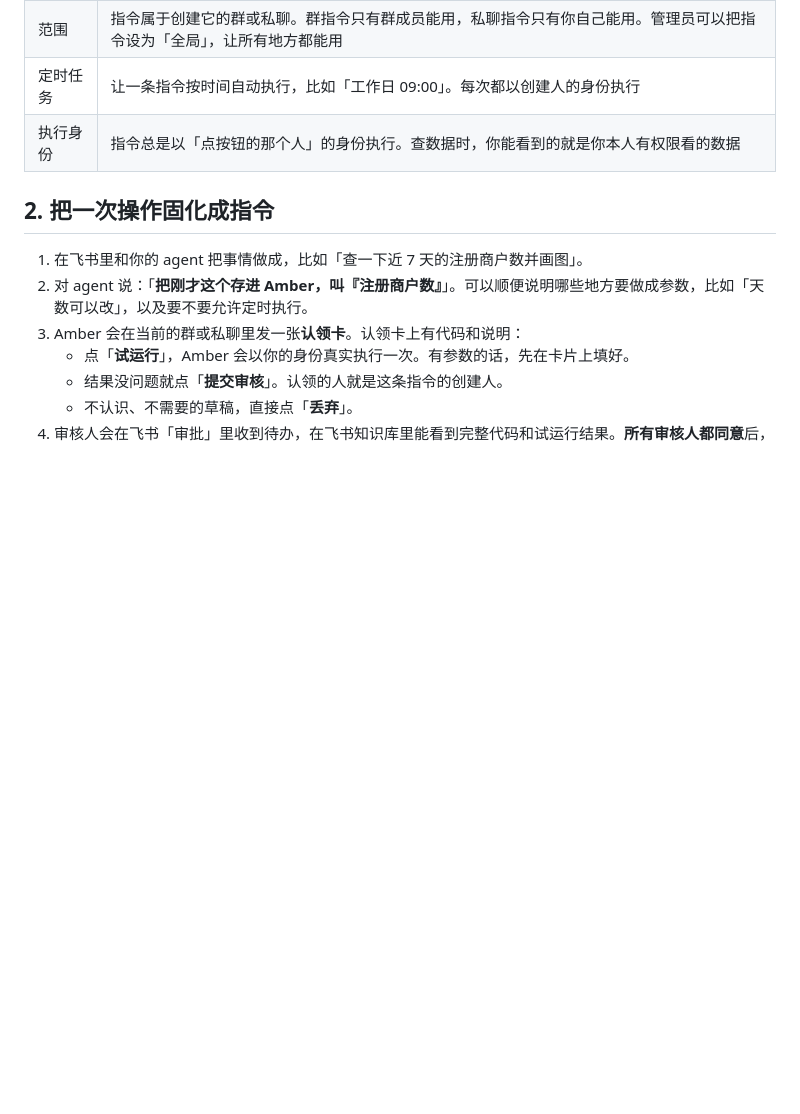
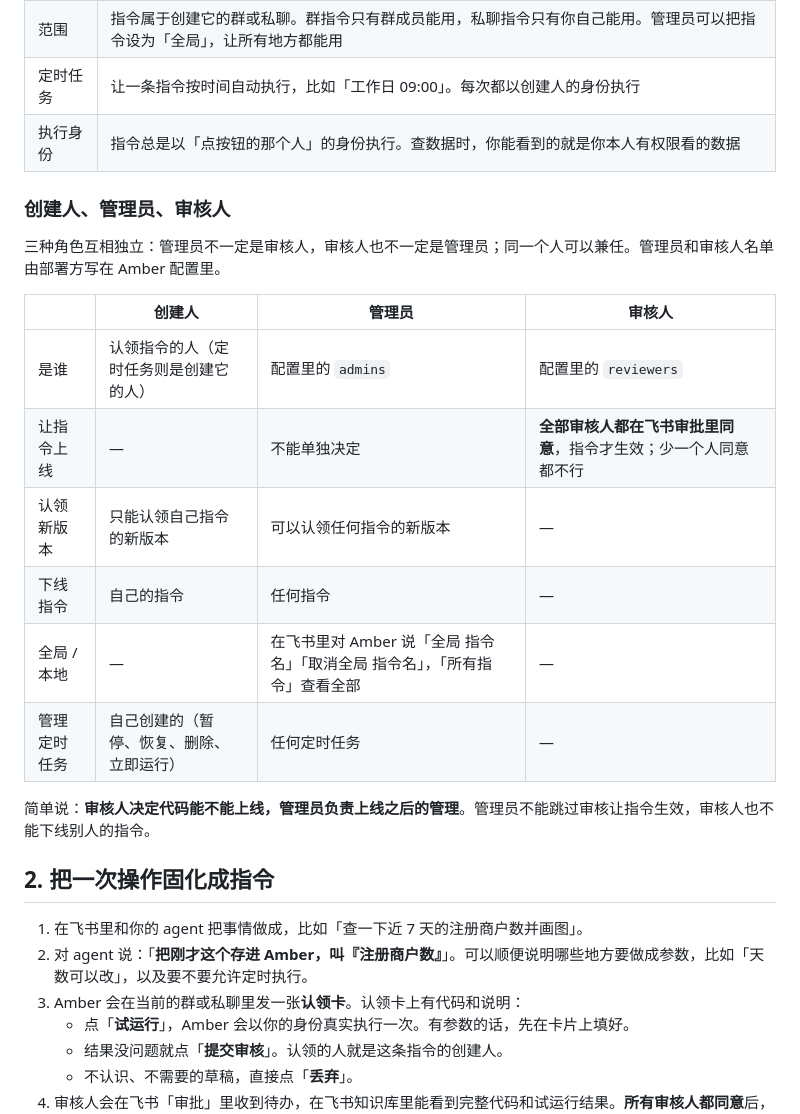
Before and after one commit to xu4wang/amber, a Markdown page: docs/usage.md, the part around the change. GitHub-like rendering; blank space fills up the shorter version.

Commit message:
文档：创建人、管理员、审核人三种角色的区别
Co-Authored-By: Claude Opus 5.5 <noreply@anthropic.com>

```diff
--- a/docs/usage.md
+++ b/docs/usage.md
@@ -12,6 +12,21 @@ Amber 能把你和 AI 助手（agent）一起跑通的一次操作，固化成
 | 范围 | 指令属于创建它的群或私聊。群指令只有群成员能用，私聊指令只有你自己能用。管理员可以把指令设为「全局」，让所有地方都能用 |
 | 定时任务 | 让一条指令按时间自动执行，比如「工作日 09:00」。每次都以创建人的身份执行 |
 | 执行身份 | 指令总是以「点按钮的那个人」的身份执行。查数据时，你能看到的就是你本人有权限看的数据 |
+
+### 创建人、管理员、审核人
+
+三种角色互相独立：管理员不一定是审核人，审核人也不一定是管理员；同一个人可以兼任。管理员和审核人名单由部署方写在 Amber 配置里。
+
+| | 创建人 | 管理员 | 审核人 |
+|---|---|---|---|
+| 是谁 | 认领指令的人（定时任务则是创建它的人） | 配置里的 `admins` | 配置里的 `reviewers` |
+| 让指令上线 | — | 不能单独决定 | **全部审核人都在飞书审批里同意**，指令才生效；少一个人同意都不行 |
+| 认领新版本 | 只能认领自己指令的新版本 | 可以认领任何指令的新版本 | — |
+| 下线指令 | 自己的指令 | 任何指令 | — |
+| 全局 / 本地 | — | 在飞书里对 Amber 说「全局 指令名」「取消全局 指令名」，「所有指令」查看全部 | — |
+| 管理定时任务 | 自己创建的（暂停、恢复、删除、立即运行） | 任何定时任务 | — |
+
+简单说：**审核人决定代码能不能上线，管理员负责上线之后的管理**。管理员不能跳过审核让指令生效，审核人也不能下线别人的指令。
 
 ## 2. 把一次操作固化成指令
 
```
Also changed, not shown: docs/install.md (+2 -2 lines).
